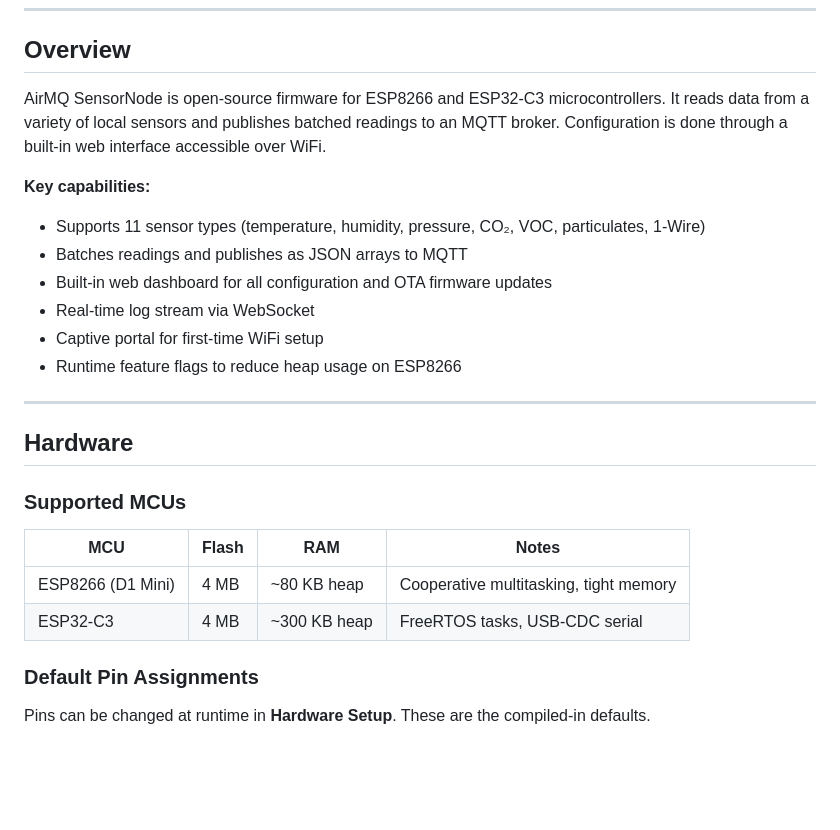
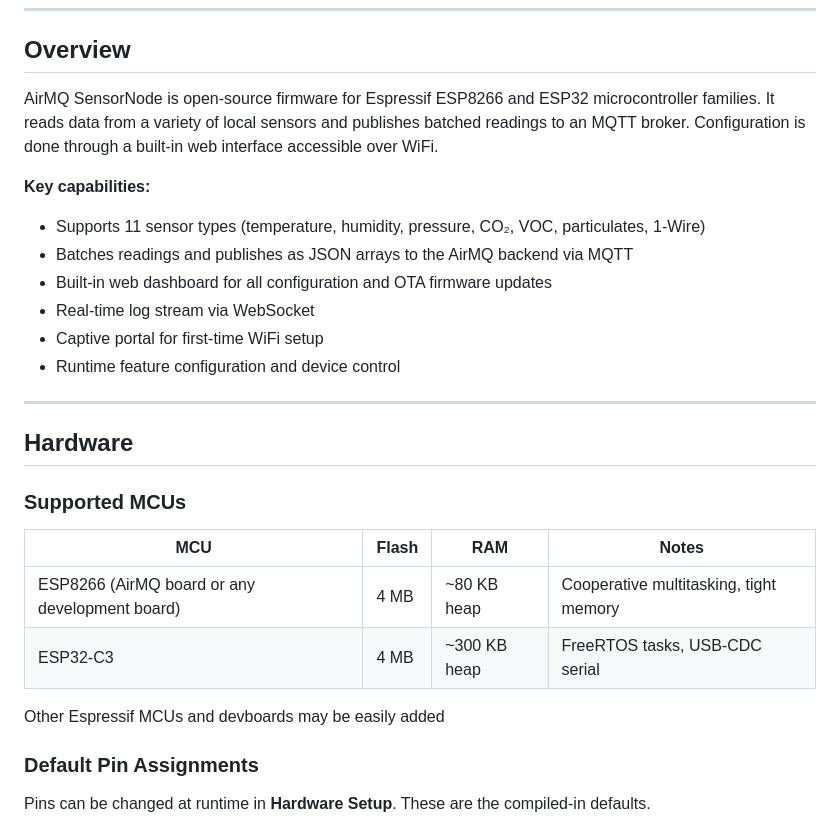
Before and after one commit to AndreiCo14/SensorNode, a Markdown page: README.md, the part around one of its changes. Rendered like a GitHub page; blank space fills up the shorter version.

```diff
--- a/README.md
+++ b/README.md
@@ -17,15 +17,15 @@
 
 ## Overview
 
-AirMQ SensorNode is open-source firmware for ESP8266 and ESP32-C3 microcontrollers. It reads data from a variety of local sensors and publishes batched readings to an MQTT broker. Configuration is done through a built-in web interface accessible over WiFi.
+AirMQ SensorNode is open-source firmware for Espressif ESP8266 and ESP32 microcontroller families. It reads data from a variety of local sensors and publishes batched readings to an MQTT broker. Configuration is done through a built-in web interface accessible over WiFi.
 
 **Key capabilities:**
 - Supports 11 sensor types (temperature, humidity, pressure, CO₂, VOC, particulates, 1-Wire)
-- Batches readings and publishes as JSON arrays to MQTT
+- Batches readings and publishes as JSON arrays to the AirMQ backend via MQTT
 - Built-in web dashboard for all configuration and OTA firmware updates
 - Real-time log stream via WebSocket
 - Captive portal for first-time WiFi setup
-- Runtime feature flags to reduce heap usage on ESP8266
+- Runtime feature configuration and device control
 
 ---
 
@@ -35,8 +35,9 @@ AirMQ SensorNode is open-source firmware for ESP8266 and ESP32-C3 microcontrolle
 
 | MCU | Flash | RAM | Notes |
 |-----|-------|-----|-------|
-| ESP8266 (D1 Mini) | 4 MB | ~80 KB heap | Cooperative multitasking, tight memory |
+| ESP8266 (AirMQ board or any development board) | 4 MB | ~80 KB heap | Cooperative multitasking, tight memory |
 | ESP32-C3 | 4 MB | ~300 KB heap | FreeRTOS tasks, USB-CDC serial |
+Other Espressif MCUs and devboards may be easily added
 
 ### Default Pin Assignments
 
```
Also changed, not shown: other parts of README.md (+2 -2 lines).
